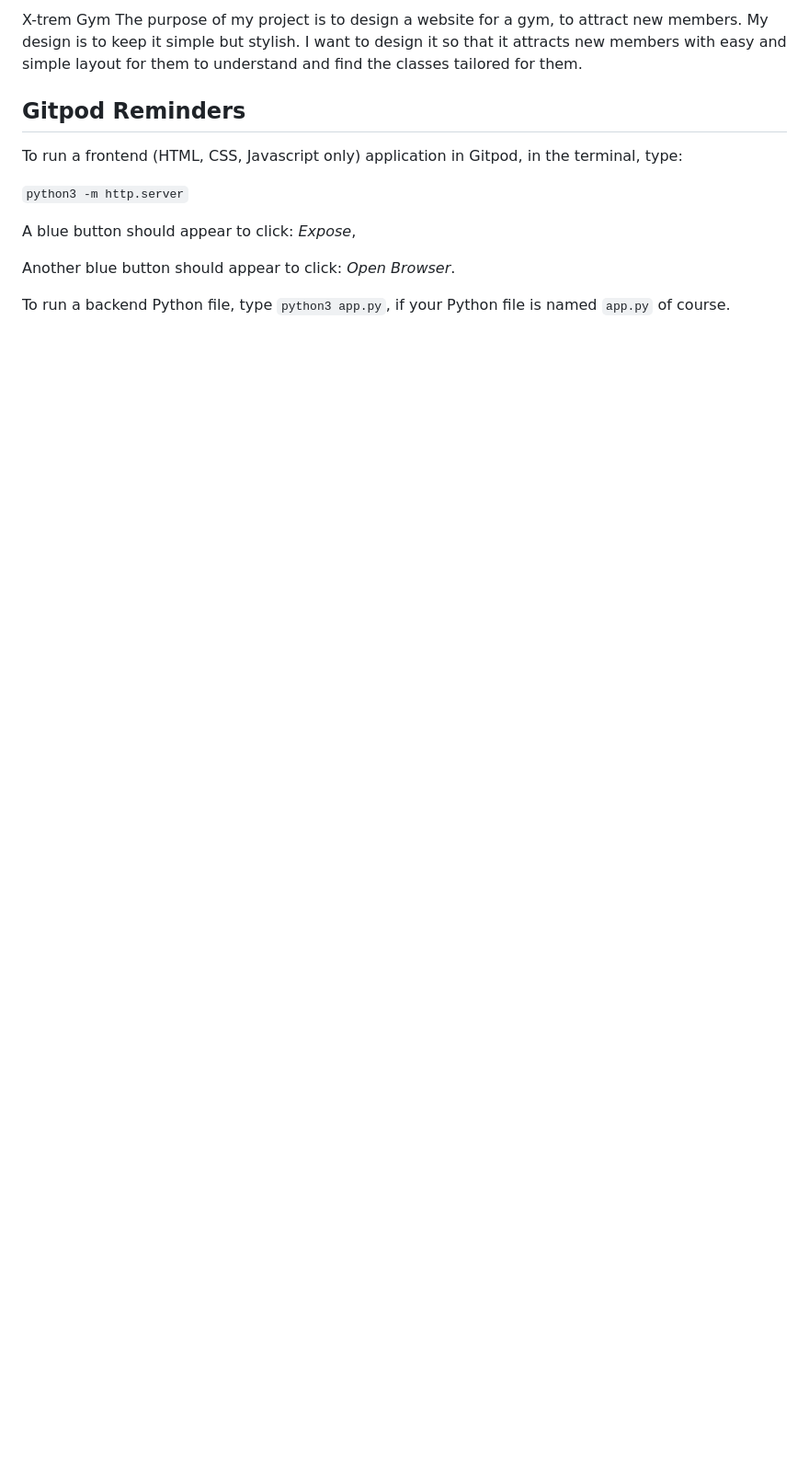
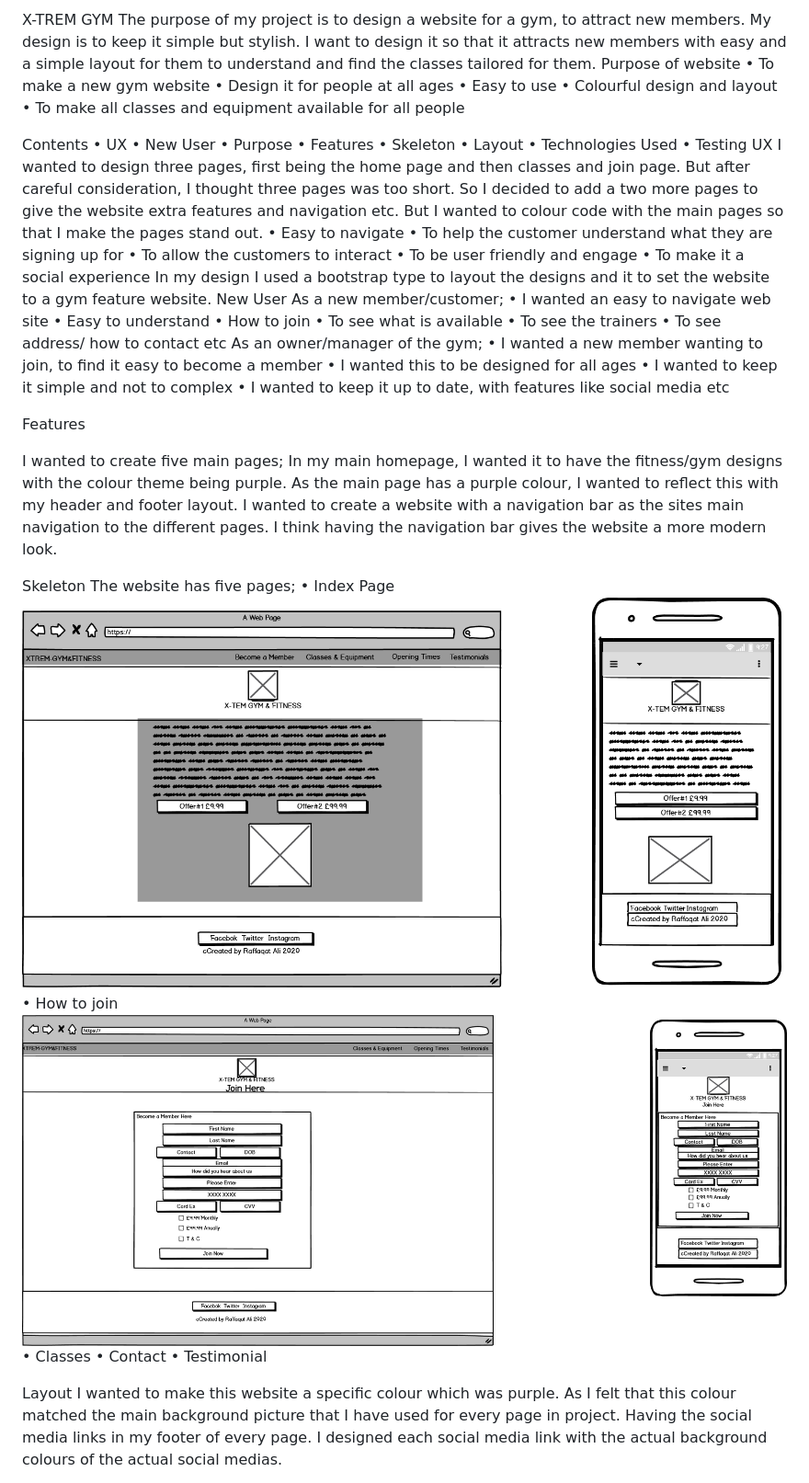
Before and after one commit to Code-Institute-Submissions/Xtreme-Gym, a Markdown page: README.md, the part around the change printed below. Shown: that part at 92% size. Drawn GitHub-style; pictures changed too: assets/images/Join1.png (added), assets/images/index1.png (added); blank space fills up the shorter version.

```diff
--- a/README.md
+++ b/README.md
@@ -1,17 +1,63 @@
-X-trem Gym
-The purpose of my project is to design a website for a gym, to attract new members. My design is to keep it simple but stylish.
-I want to design it so that it attracts new members with easy and simple layout for them to understand and find the classes tailored for them.
+X-TREM GYM
+The purpose of my project is to design a website for a gym, to attract new members. My design is to keep it simple but stylish. I want to design it so that it attracts new members with easy and a simple layout for them to understand and find the classes tailored for them.
+Purpose of website
+•	To make a new gym website
+•	Design it for people at all ages
+•	Easy to use
+•	Colourful design and layout
+•	To make all classes and equipment available for all people
+
+Contents
+•	UX
+•	New User
+•	Purpose
+•	Features
+•	Skeleton
+•	Layout
+•	Technologies Used
+•	Testing
+UX
+I wanted to design three pages, first being the home page and then classes and join page. But after careful consideration, I thought three pages was too short. So I decided to add a two more pages to give the website extra features and navigation etc.
+But I wanted to colour code with the main pages so that I make the pages stand out.
+•	Easy to navigate
+•	To help the customer understand what they are signing up for
+•	To allow the customers to interact
+•	To be user friendly and engage
+•	To make it a social experience
+In my design I used a bootstrap type to layout the designs and it to set the website to a gym feature website.
+New User
+As a new member/customer;
+•	I wanted an easy to navigate web site
+•	Easy to understand
+•	How to join
+•	To see what is available
+•	To see the trainers
+•	To see address/ how to contact etc
+As an owner/manager of the gym;
+•	I wanted a new member wanting to join, to find it easy to become a member
+•	I wanted this to be designed for all ages
+•	I wanted to keep it simple and not to complex
+•	I wanted to keep it up to date, with features like social media etc
 
 
-## Gitpod Reminders
 
-To run a frontend (HTML, CSS, Javascript only) application in Gitpod, in the terminal, type:
+Features
 
-`python3 -m http.server`
+I wanted to create five main pages;
+In my main homepage, I wanted it to have the fitness/gym designs with the colour theme being purple. As the main page has a purple colour, I wanted to reflect this with my header and footer layout.
+I wanted to create a website with a navigation bar as the sites main navigation to the different pages.
+I think having the navigation bar gives the website a more modern look.
 
-A blue button should appear to click: *Expose*,
+Skeleton
+The website has five pages;
+•   Index Page	![Index Page](assets/images/index1.png)
+•	How to join ![To Join Page](assets/images/Join1.png)
+•	Classes
+•	Contact
+•	Testimonial
 
-Another blue button should appear to click: *Open Browser*.
+Layout
+I wanted to make this website a specific colour which was purple. As I felt that this colour matched the main background picture that I have used for every page in project.
+Having the social media links in my footer of every page. I designed each social media link with the actual background colours of the actual social medias.
 
-To run a backend Python file, type `python3 app.py`, if your Python file is named `app.py` of course.
 
```
Also changed, not shown: other parts of README.md (+39 -17 lines), assets/images/Opening1.png (added), assets/images/classes1.png (added), assets/images/feedback1.png (added), 1 other file.
